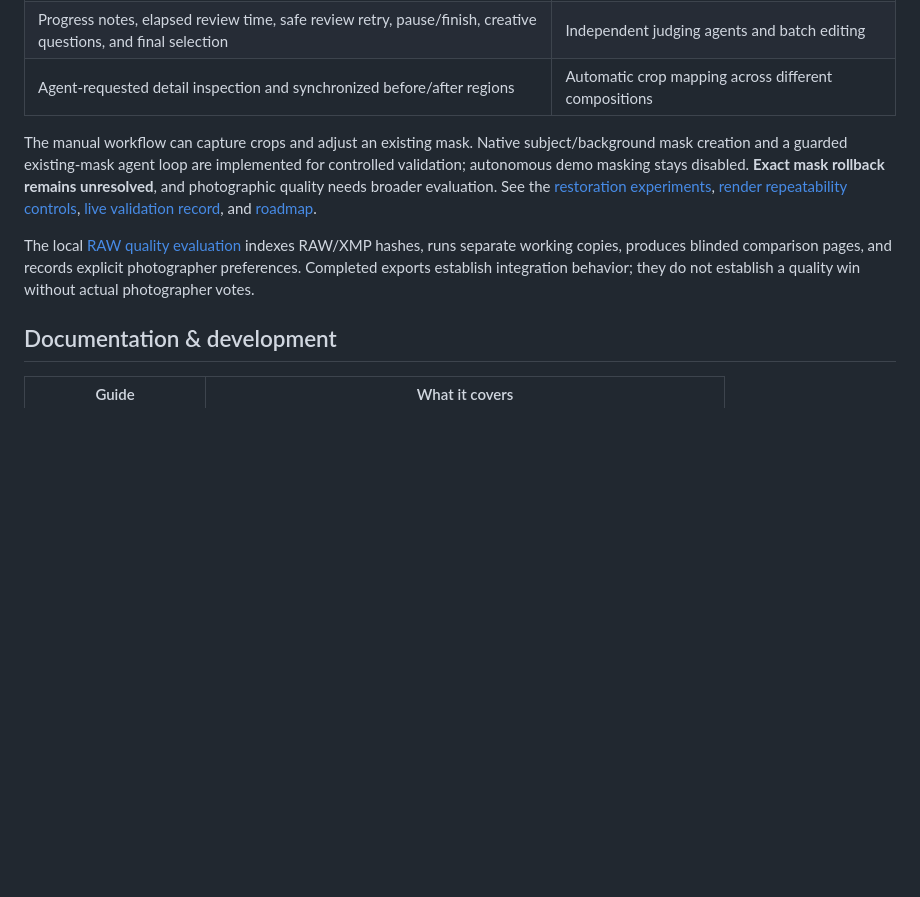
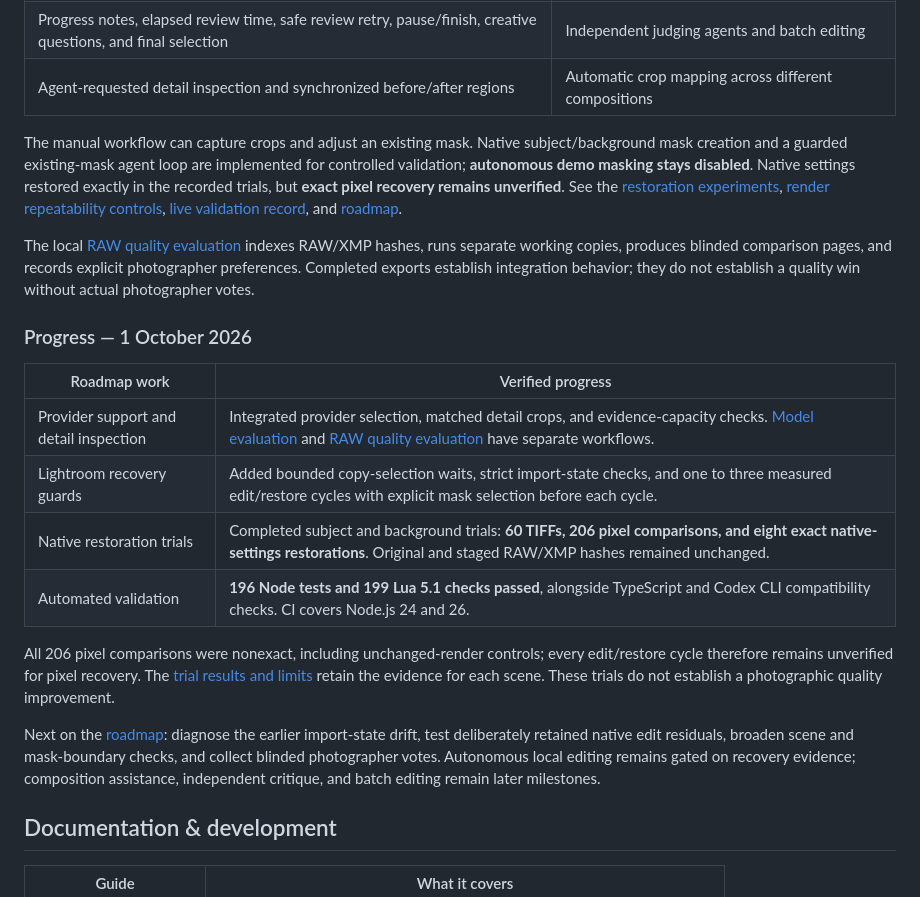
Before and after one commit to Timverhoogt/raw-photo-agent, a Markdown page: README.md, the part around the change. Rendered like a GitHub page; blank space fills up the shorter version.

Commit message:
Document October roadmap progress in the README
Summarize provider and detail integration, Lightroom recovery guards, and the completed subject/background restoration trials.

Record 196 Node tests, 199 Lua checks, 60 TIFFs, 206 nonexact comparisons, and eight exact native-settings restorations. Keep autonomous masking disabled and link the remaining validation and quality gates.

```diff
--- a/README.md
+++ b/README.md
@@ -91,9 +91,22 @@ The demo uses GPT-6 Astra through the signed-in Codex CLI by default. `RPA_PROVI
 | Progress notes, elapsed review time, safe review retry, pause/finish, creative questions, and final selection | Independent judging agents and batch editing |
 | Agent-requested detail inspection and synchronized before/after regions | Automatic crop mapping across different compositions |
 
-The manual workflow can capture crops and adjust an existing mask. Native subject/background mask creation and a guarded existing-mask agent loop are implemented for controlled validation; autonomous demo masking stays disabled. **Exact mask rollback remains unresolved**, and photographic quality needs broader evaluation. See the [restoration experiments](docs/restoration-validation.md), [render repeatability controls](docs/render-repeatability.md), [live validation record](LIVE_VALIDATION.md), and [roadmap](ROADMAP.md).
+The manual workflow can capture crops and adjust an existing mask. Native subject/background mask creation and a guarded existing-mask agent loop are implemented for controlled validation; **autonomous demo masking stays disabled**. Native settings restored exactly in the recorded trials, but **exact pixel recovery remains unverified**. See the [restoration experiments](docs/restoration-validation.md), [render repeatability controls](docs/render-repeatability.md), [live validation record](LIVE_VALIDATION.md), and [roadmap](ROADMAP.md).
 
 The local [RAW quality evaluation](docs/evaluation.md) indexes RAW/XMP hashes, runs separate working copies, produces blinded comparison pages, and records explicit photographer preferences. Completed exports establish integration behavior; they do not establish a quality win without actual photographer votes.
+
+### Progress — 1 October 2026
+
+| Roadmap work | Verified progress |
+| --- | --- |
+| Provider support and detail inspection | Integrated provider selection, matched detail crops, and evidence-capacity checks. [Model evaluation](docs/model-evaluation.md) and [RAW quality evaluation](docs/evaluation.md) have separate workflows. |
+| Lightroom recovery guards | Added bounded copy-selection waits, strict import-state checks, and one to three measured edit/restore cycles with explicit mask selection before each cycle. |
+| Native restoration trials | Completed subject and background trials: **60 TIFFs, 206 pixel comparisons, and eight exact native-settings restorations**. Original and staged RAW/XMP hashes remained unchanged. |
+| Automated validation | **196 Node tests and 199 Lua 5.1 checks passed**, alongside TypeScript and Codex CLI compatibility checks. CI covers Node.js 24 and 26. |
+
+All 206 pixel comparisons were nonexact, including unchanged-render controls; every edit/restore cycle therefore remains unverified for pixel recovery. The [trial results and limits](docs/restoration-validation.md#three-cycle-live-trials--1-october-2026) retain the evidence for each scene. These trials do not establish a photographic quality improvement.
+
+Next on the [roadmap](ROADMAP.md): diagnose the earlier import-state drift, test deliberately retained native edit residuals, broaden scene and mask-boundary checks, and collect blinded photographer votes. Autonomous local editing remains gated on recovery evidence; composition assistance, independent critique, and batch editing remain later milestones.
 
 ## Documentation & development
 
```
